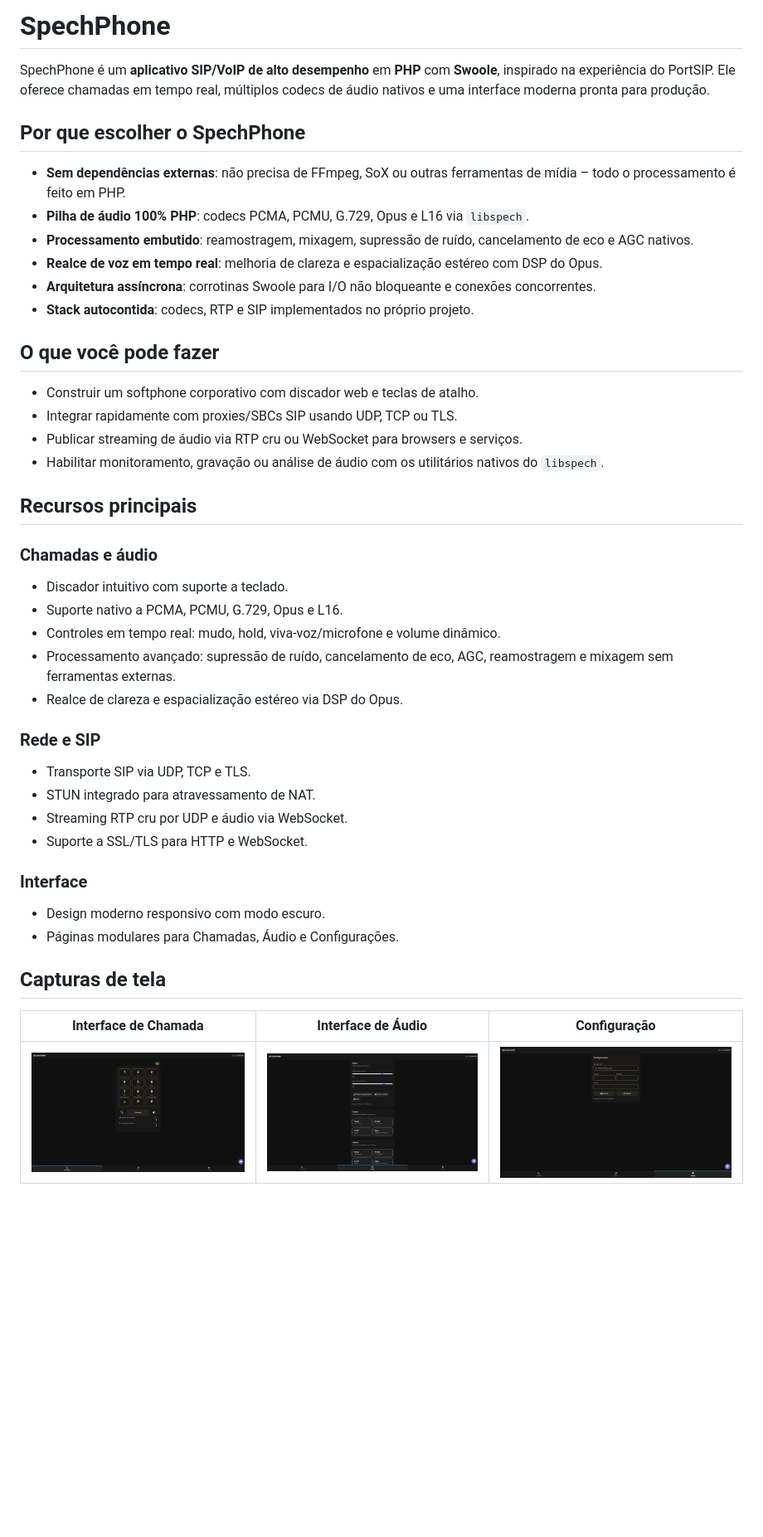
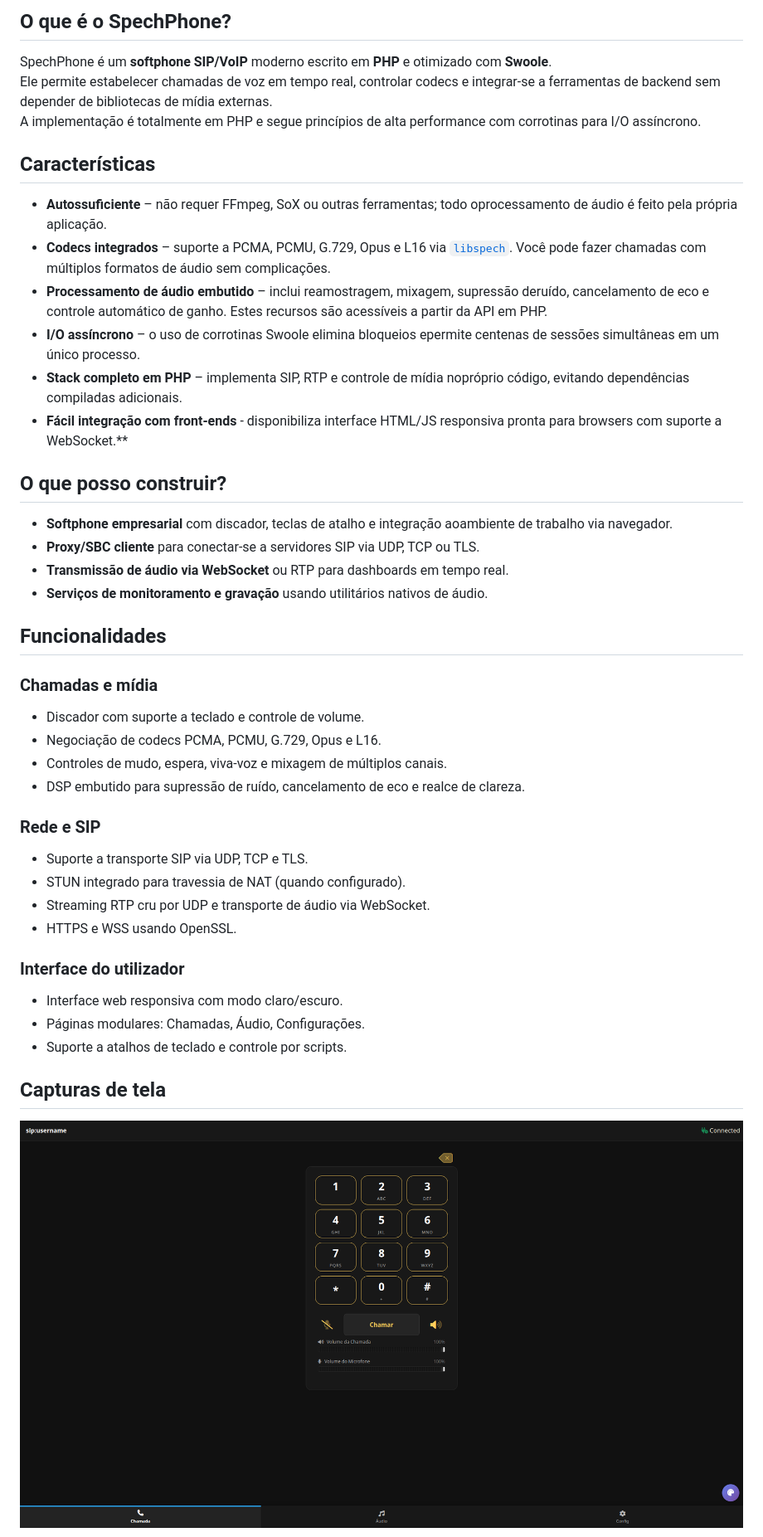
Before and after one commit to spechshop/softphone, a Markdown page: README.md, the part around the change printed below. Shown: that part at 83% size. GitHub-like rendering; blank space fills up the shorter version.

```diff
--- a/README.md
+++ b/README.md
@@ -1,51 +1,57 @@
-# SpechPhone
+## O que é o SpechPhone?
 
-SpechPhone é um **aplicativo SIP/VoIP de alto desempenho** em **PHP** com **Swoole**, inspirado na experiência do
-PortSIP. Ele oferece chamadas em tempo real, múltiplos codecs de áudio nativos e uma interface moderna pronta para
-produção.
+SpechPhone é um **softphone SIP/VoIP** moderno escrito em **PHP** e otimizado com **Swoole**.
+Ele permite estabelecer chamadas de voz em tempo real, controlar codecs e integrar-se a
+ferramentas de backend sem depender de bibliotecas de mídia externas.
+A implementação é totalmente em PHP e segue princípios de alta performance
+com corrotinas para I/O assíncrono.
 
-## Por que escolher o SpechPhone
+## Características
 
-- **Sem dependências externas**: não precisa de FFmpeg, SoX ou outras ferramentas de mídia – todo o processamento é
-  feito em PHP.
-- **Pilha de áudio 100% PHP**: codecs PCMA, PCMU, G.729, Opus e L16 via `libspech`.
-- **Processamento embutido**: reamostragem, mixagem, supressão de ruído, cancelamento de eco e AGC nativos.
-- **Realce de voz em tempo real**: melhoria de clareza e espacialização estéreo com DSP do Opus.
-- **Arquitetura assíncrona**: corrotinas Swoole para I/O não bloqueante e conexões concorrentes.
-- **Stack autocontida**: codecs, RTP e SIP implementados no próprio projeto.
+- **Autossuficiente** – não requer FFmpeg, SoX ou outras ferramentas; todo oprocessamento de áudio é feito pela própria
+  aplicação.
+- **Codecs integrados** – suporte a PCMA, PCMU, G.729, Opus e L16 via[
+  `libspech`](https://github.com/spechshop/libspech). Você pode fazer chamadas com múltiplos formatos de áudio sem
+  complicações.
+- **Processamento de áudio embutido** – inclui reamostragem, mixagem, supressão deruído, cancelamento de eco e controle
+  automático de ganho. Estes recursos são acessíveis a partir da API em PHP.
+- **I/O assíncrono** – o uso de corrotinas Swoole elimina bloqueios epermite centenas de sessões simultâneas em um único
+  processo.
+- **Stack completo em PHP** – implementa SIP, RTP e controle de mídia nopróprio código, evitando dependências compiladas
+  adicionais.
+- **Fácil integração com front‑ends** - disponibiliza interface HTML/JS responsiva pronta para browsers com suporte a
+  WebSocket.**
 
-## O que você pode fazer
+## O que posso construir?
 
-- Construir um softphone corporativo com discador web e teclas de atalho.
-- Integrar rapidamente com proxies/SBCs SIP usando UDP, TCP ou TLS.
-- Publicar streaming de áudio via RTP cru ou WebSocket para browsers e serviços.
-- Habilitar monitoramento, gravação ou análise de áudio com os utilitários nativos do `libspech`.
+- **Softphone empresarial** com discador, teclas de atalho e integração aoambiente de trabalho via navegador.
+- **Proxy/SBC cliente** para conectar‑se a servidores SIP via UDP, TCP ou TLS.
+- **Transmissão de áudio via WebSocket** ou RTP para dashboards em tempo real.
+- **Serviços de monitoramento e gravação** usando utilitários nativos de áudio.
 
-## Recursos principais
+## Funcionalidades
 
-### Chamadas e áudio
+### Chamadas e mídia
 
-- Discador intuitivo com suporte a teclado.
-- Suporte nativo a PCMA, PCMU, G.729, Opus e L16.
-- Controles em tempo real: mudo, hold, viva-voz/microfone e volume dinâmico.
-- Processamento avançado: supressão de ruído, cancelamento de eco, AGC, reamostragem e mixagem sem ferramentas externas.
-- Realce de clareza e espacialização estéreo via DSP do Opus.
+- Discador com suporte a teclado e controle de volume.
+- Negociação de codecs PCMA, PCMU, G.729, Opus e L16.
+- Controles de mudo, espera, viva‑voz e mixagem de múltiplos canais.
+- DSP embutido para supressão de ruído, cancelamento de eco e realce de clareza.
 
 ### Rede e SIP
 
-- Transporte SIP via UDP, TCP e TLS.
-- STUN integrado para atravessamento de NAT.
-- Streaming RTP cru por UDP e áudio via WebSocket.
-- Suporte a SSL/TLS para HTTP e WebSocket.
+- Suporte a transporte SIP via UDP, TCP e TLS.
+- STUN integrado para travessia de NAT (quando configurado).
+- Streaming RTP cru por UDP e transporte de áudio via WebSocket.
+- HTTPS e WSS usando OpenSSL.
 
-### Interface
+### Interface do utilizador
 
-- Design moderno responsivo com modo escuro.
-- Páginas modulares para Chamadas, Áudio e Configurações.
+- Interface web responsiva com modo claro/escuro.
+- Páginas modulares: Chamadas, Áudio, Configurações.
+- Suporte a atalhos de teclado e controle por scripts.
 
 ## Capturas de tela
 
-|          Interface de Chamada          |            Interface de Áudio            |              Configuração               |
-|:--------------------------------------:|:----------------------------------------:|:---------------------------------------:|
-| ![Call Interface](screenshot_call.png) | ![Audio Interface](screenshot_audio.png) | ![Configuration](screenshot_config.png) |
+![Tela de chamada com discador](screenshot_call.png)
 
```
Also changed, not shown: other parts of README.md (+64 -90 lines).
